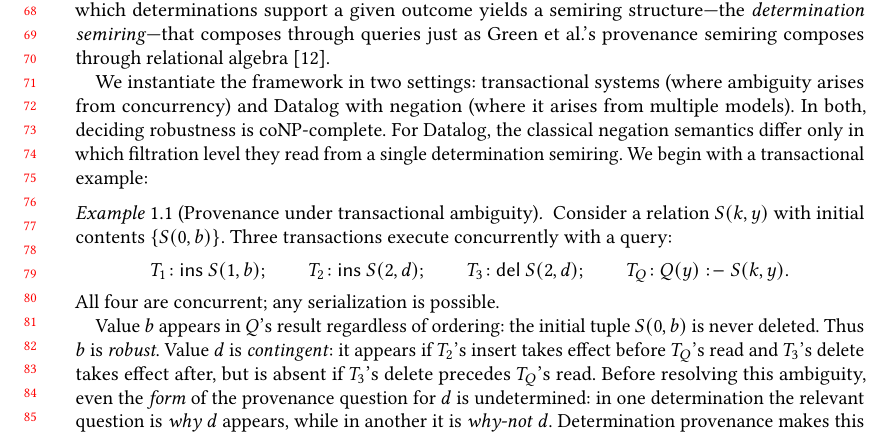
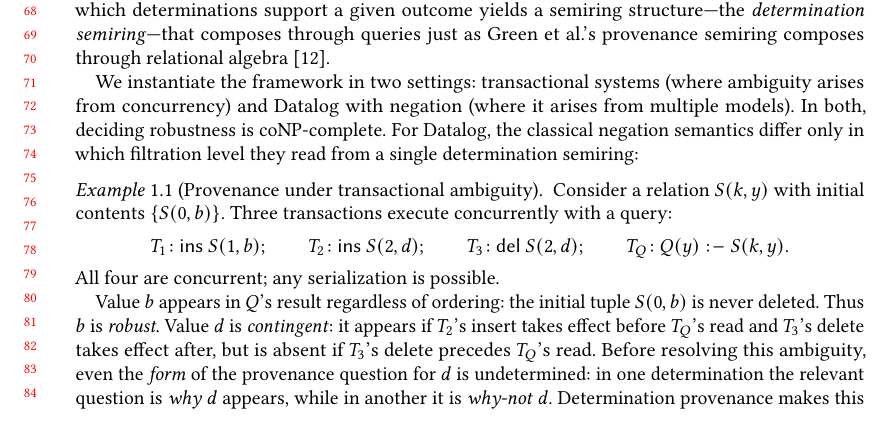
Before and after one commit to jhellerstein/provenance, a LaTeX paper (main.tex): part of page 2 of 30, cut so that both start at the same text, the shorter picture padded with empty space. Compiled offline with pdfLaTeX.

Commit message:
Fix orphan: merge 'We begin with a transactional example:' into preceding sentence

```diff
--- a/main.tex
+++ b/main.tex
@@ -169,8 +169,7 @@ composes through relational algebra~\cite{green2007provenance}.
   (where it arises from multiple models).
   In both, deciding robustness is coNP-complete.
   For Datalog, the classical negation semantics differ only in which
-  filtration level they read from a single determination semiring.
-  We begin with a transactional example:
+  filtration level they read from a single determination semiring:
 
 \begin{example}[Provenance under transactional ambiguity]
   \label{ex:example}
```
